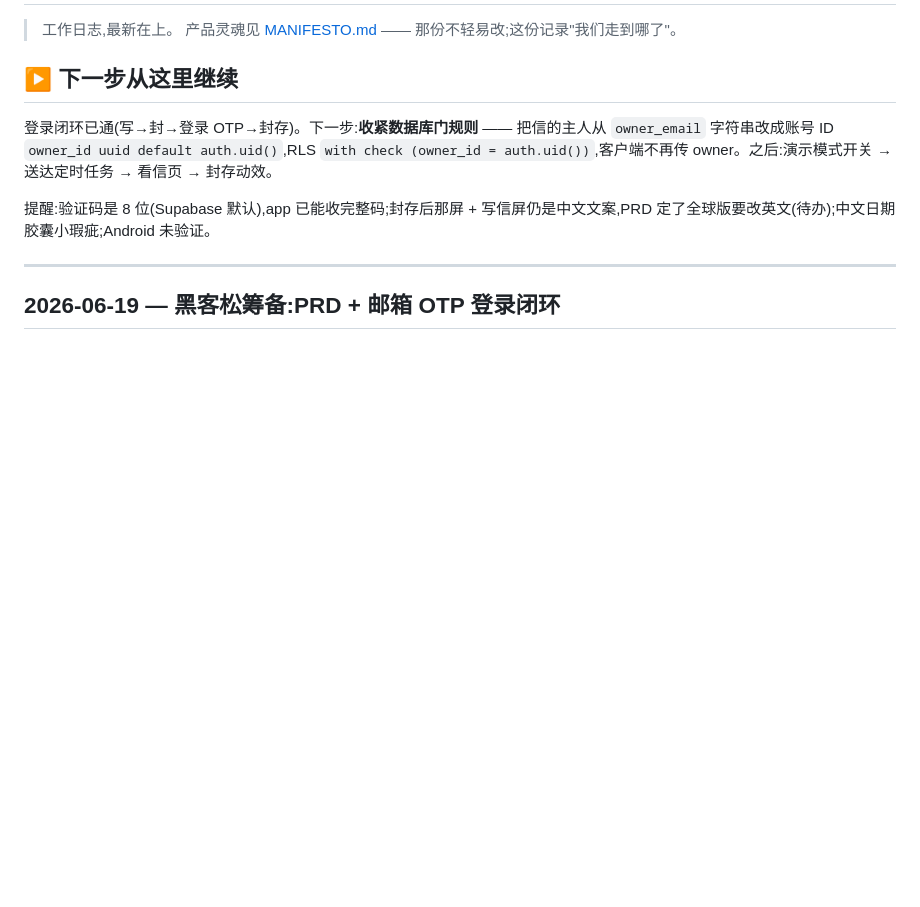
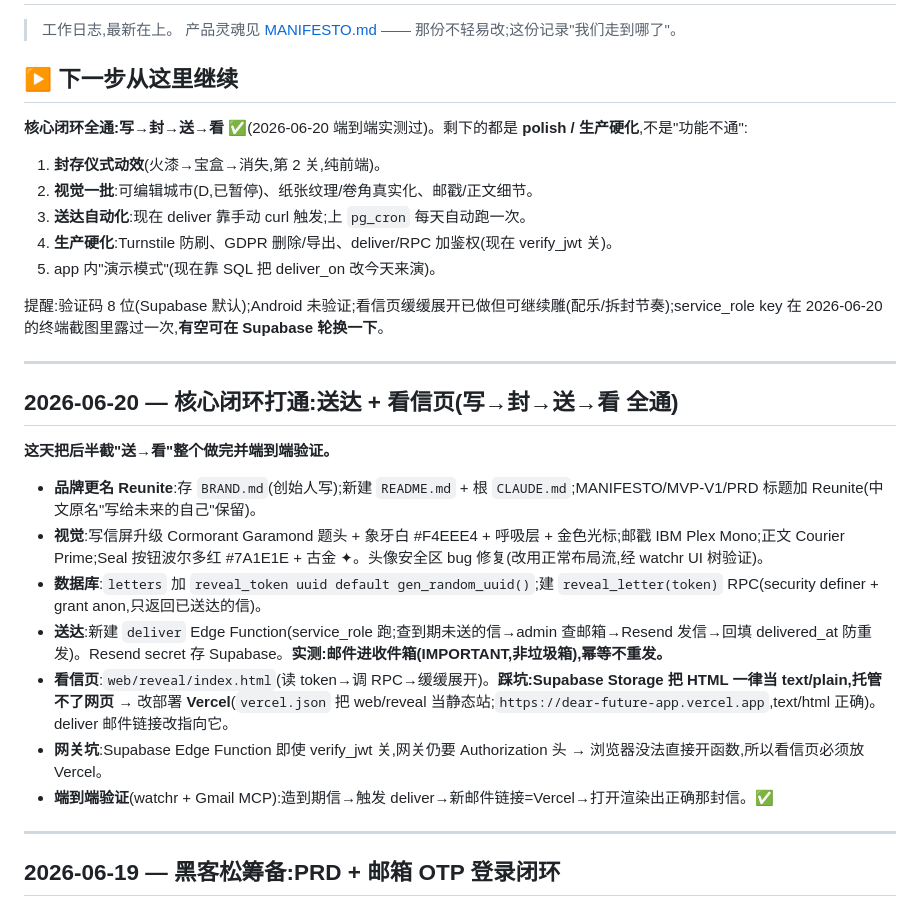
Before and after one commit to deng-diana/dear-future-app, a Markdown page: SCRATCHPAD.md, the part around the change. Drawn GitHub-style; blank space fills up the shorter version.

Commit message:
docs(scratchpad): 记录核心闭环打通(写→封→送→看 端到端验证)
Co-Authored-By: Claude Opus 4.8 <noreply@anthropic.com>

```diff
--- a/SCRATCHPAD.md
+++ b/SCRATCHPAD.md
@@ -5,9 +5,28 @@
 
 ## ▶ 下一步从这里继续
 
-登录闭环已通(写→封→登录 OTP→封存)。下一步:**收紧数据库门规则** —— 把信的主人从 `owner_email` 字符串改成账号 ID `owner_id uuid default auth.uid()`,RLS `with check (owner_id = auth.uid())`,客户端不再传 owner。之后:演示模式开关 → 送达定时任务 → 看信页 → 封存动效。
+**核心闭环全通:写→封→送→看 ✅**(2026-06-20 端到端实测过)。剩下的都是 **polish / 生产硬化**,不是"功能不通":
+1. **封存仪式动效**(火漆→宝盒→消失,第 2 关,纯前端)。
+2. **视觉一批**:可编辑城市(D,已暂停)、纸张纹理/卷角真实化、邮戳/正文细节。
+3. **送达自动化**:现在 deliver 靠手动 curl 触发;上 `pg_cron` 每天自动跑一次。
+4. **生产硬化**:Turnstile 防刷、GDPR 删除/导出、deliver/RPC 加鉴权(现在 verify_jwt 关)。
+5. app 内"演示模式"(现在靠 SQL 把 deliver_on 改今天来演)。
 
-提醒:验证码是 8 位(Supabase 默认),app 已能收完整码;封存后那屏 + 写信屏仍是中文文案,PRD 定了全球版要改英文(待办);中文日期胶囊小瑕疵;Android 未验证。
+提醒:验证码 8 位(Supabase 默认);Android 未验证;看信页缓缓展开已做但可继续雕(配乐/拆封节奏);service_role key 在 2026-06-20 的终端截图里露过一次,**有空可在 Supabase 轮换一下**。
+
+---
+
+## 2026-06-20 — 核心闭环打通:送达 + 看信页(写→封→送→看 全通)
+
+**这天把后半截"送→看"整个做完并端到端验证。**
+
+- **品牌更名 Reunite**:存 `BRAND.md`(创始人写);新建 `README.md` + 根 `CLAUDE.md`;MANIFESTO/MVP-V1/PRD 标题加 Reunite(中文原名"写给未来的自己"保留)。
+- **视觉**:写信屏升级 Cormorant Garamond 题头 + 象牙白 #F4EEE4 + 呼吸层 + 金色光标;邮戳 IBM Plex Mono;正文 Courier Prime;Seal 按钮波尔多红 #7A1E1E + 古金 ✦。头像安全区 bug 修复(改用正常布局流,经 watchr UI 树验证)。
+- **数据库**:`letters` 加 `reveal_token uuid default gen_random_uuid()`;建 `reveal_letter(token)` RPC(security definer + grant anon,只返回已送达的信)。
+- **送达**:新建 `deliver` Edge Function(service_role 跑;查到期未送的信→admin 查邮箱→Resend 发信→回填 delivered_at 防重发)。Resend secret 存 Supabase。**实测:邮件进收件箱(IMPORTANT,非垃圾箱),幂等不重发。**
+- **看信页**:`web/reveal/index.html`(读 token→调 RPC→缓缓展开)。**踩坑:Supabase Storage 把 HTML 一律当 text/plain,托管不了网页** → 改部署 **Vercel**(`vercel.json` 把 web/reveal 当静态站;`https://dear-future-app.vercel.app`,text/html 正确)。deliver 邮件链接改指向它。
+- **网关坑**:Supabase Edge Function 即使 verify_jwt 关,网关仍要 Authorization 头 → 浏览器没法直接开函数,所以看信页必须放 Vercel。
+- **端到端验证**(watchr + Gmail MCP):造到期信→触发 deliver→新邮件链接=Vercel→打开渲染出正确那封信。✅
 
 ---
 
```
